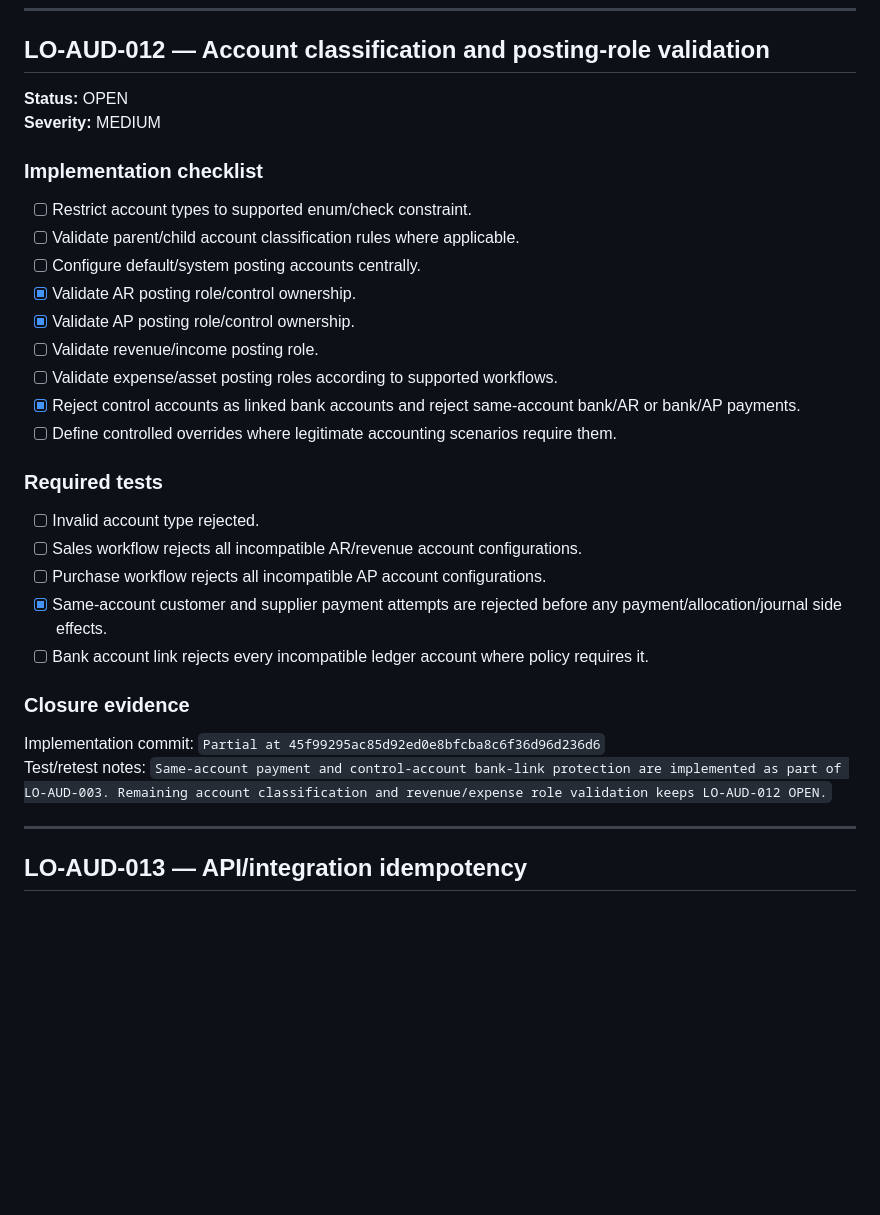
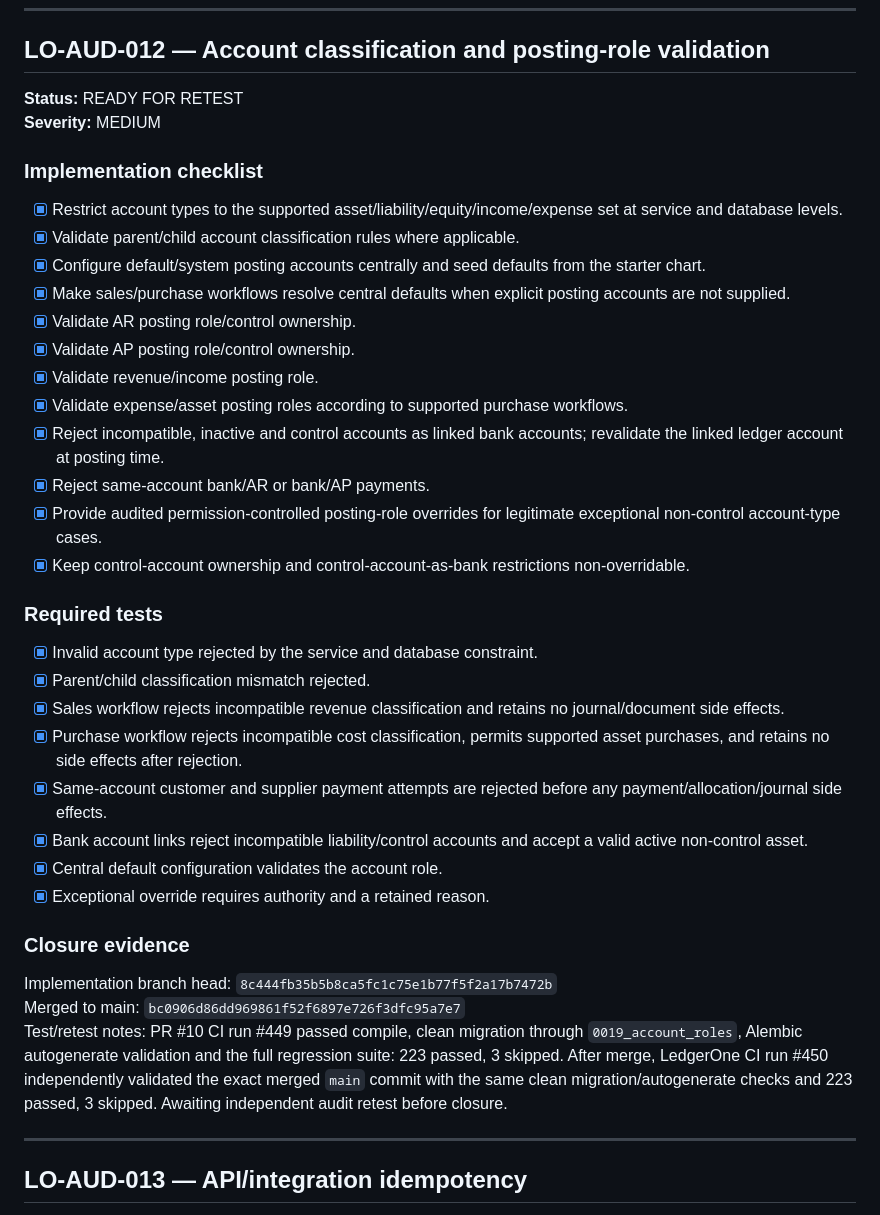
Before and after one commit to zageabb/LedgerOne, a Markdown page: audit_assurance/2026-09-15-accounting-practice-review/ACTION_REGISTER.md, the part around one of its changes. GitHub-like rendering; blank space fills up the shorter version.

Commit message:
Record LO-AUD-012 implementation evidence

```diff
--- a/audit_assurance/2026-09-15-accounting-practice-review/ACTION_REGISTER.md
+++ b/audit_assurance/2026-09-15-accounting-practice-review/ACTION_REGISTER.md
@@ -320,33 +320,40 @@ Test/retest notes: PR #9 candidate CI passed compile, clean migration validation
 
 ## LO-AUD-012 — Account classification and posting-role validation
 
-**Status:** OPEN
+**Status:** READY FOR RETEST
 **Severity:** MEDIUM
 
 ### Implementation checklist
 
-- [ ] Restrict account types to supported enum/check constraint.
-- [ ] Validate parent/child account classification rules where applicable.
-- [ ] Configure default/system posting accounts centrally.
+- [x] Restrict account types to the supported asset/liability/equity/income/expense set at service and database levels.
+- [x] Validate parent/child account classification rules where applicable.
+- [x] Configure default/system posting accounts centrally and seed defaults from the starter chart.
+- [x] Make sales/purchase workflows resolve central defaults when explicit posting accounts are not supplied.
 - [x] Validate AR posting role/control ownership.
 - [x] Validate AP posting role/control ownership.
-- [ ] Validate revenue/income posting role.
-- [ ] Validate expense/asset posting roles according to supported workflows.
-- [x] Reject control accounts as linked bank accounts and reject same-account bank/AR or bank/AP payments.
-- [ ] Define controlled overrides where legitimate accounting scenarios require them.
+- [x] Validate revenue/income posting role.
+- [x] Validate expense/asset posting roles according to supported purchase workflows.
+- [x] Reject incompatible, inactive and control accounts as linked bank accounts; revalidate the linked ledger account at posting time.
+- [x] Reject same-account bank/AR or bank/AP payments.
+- [x] Provide audited permission-controlled posting-role overrides for legitimate exceptional non-control account-type cases.
+- [x] Keep control-account ownership and control-account-as-bank restrictions non-overridable.
 
 ### Required tests
 
-- [ ] Invalid account type rejected.
-- [ ] Sales workflow rejects all incompatible AR/revenue account configurations.
-- [ ] Purchase workflow rejects all incompatible AP account configurations.
+- [x] Invalid account type rejected by the service and database constraint.
+- [x] Parent/child classification mismatch rejected.
+- [x] Sales workflow rejects incompatible revenue classification and retains no journal/document side effects.
+- [x] Purchase workflow rejects incompatible cost classification, permits supported asset purchases, and retains no side effects after rejection.
 - [x] Same-account customer and supplier payment attempts are rejected before any payment/allocation/journal side effects.
-- [ ] Bank account link rejects every incompatible ledger account where policy requires it.
+- [x] Bank account links reject incompatible liability/control accounts and accept a valid active non-control asset.
+- [x] Central default configuration validates the account role.
+- [x] Exceptional override requires authority and a retained reason.
 
 ### Closure evidence
 
-Implementation commit: `Partial at 45f99295ac85d92ed0e8bfcba8c6f36d96d236d6`
-Test/retest notes: `Same-account payment and control-account bank-link protection are implemented as part of LO-AUD-003. Remaining account classification and revenue/expense role validation keeps LO-AUD-012 OPEN.`
+Implementation branch head: `8c444fb35b5b8ca5fc1c75e1b77f5f2a17b7472b`
+Merged to main: `bc0906d86dd969861f52f6897e726f3dfc95a7e7`
+Test/retest notes: PR #10 CI run #449 passed compile, clean migration through `0019_account_roles`, Alembic autogenerate validation and the full regression suite: 223 passed, 3 skipped. After merge, LedgerOne CI run #450 independently validated the exact merged `main` commit with the same clean migration/autogenerate checks and 223 passed, 3 skipped. Awaiting independent audit retest before closure.
 
 ---
 
```
Also changed, not shown: other parts of audit_assurance/2026-09-15-accounting-practice-review/ACTION_REGISTER.md (+1 -0 lines).
